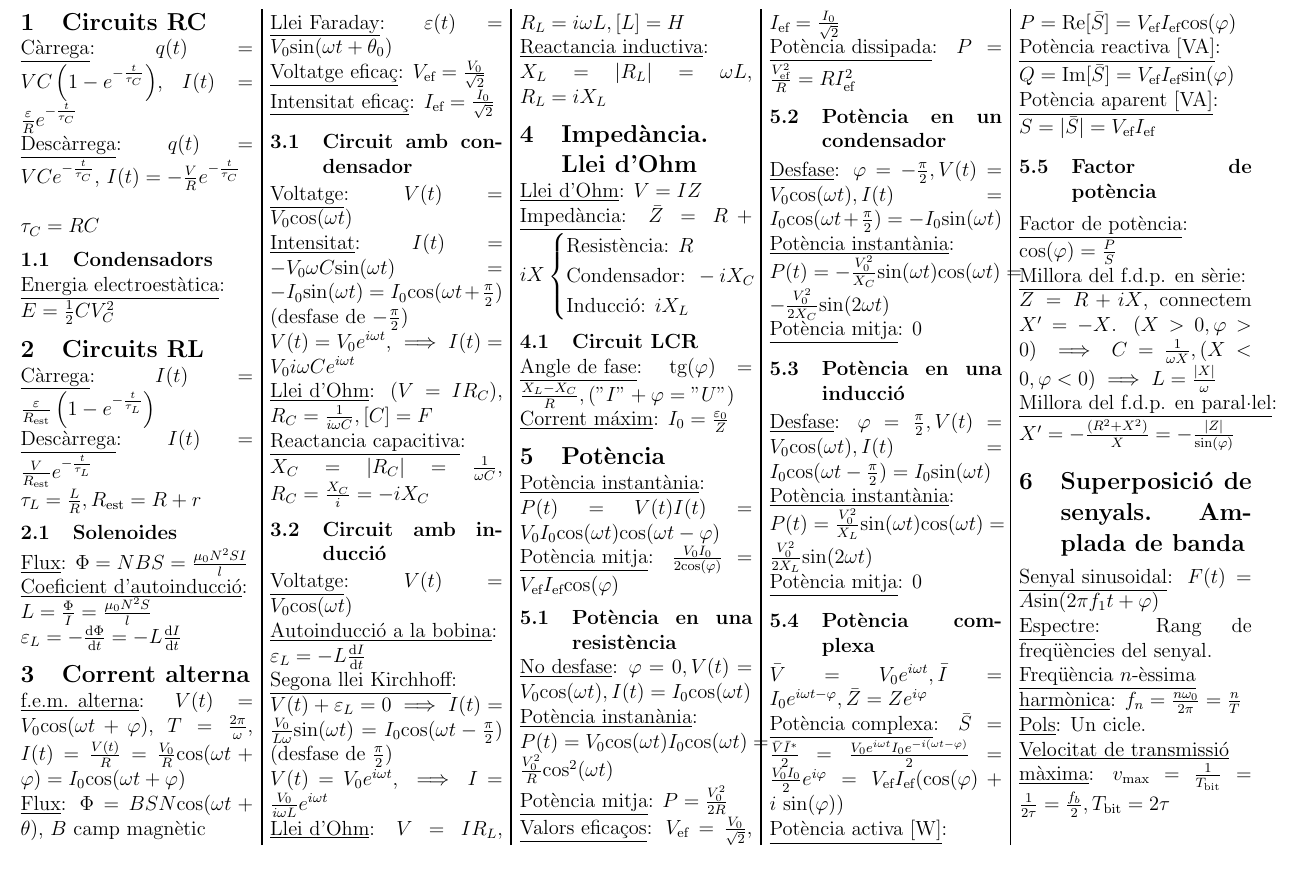
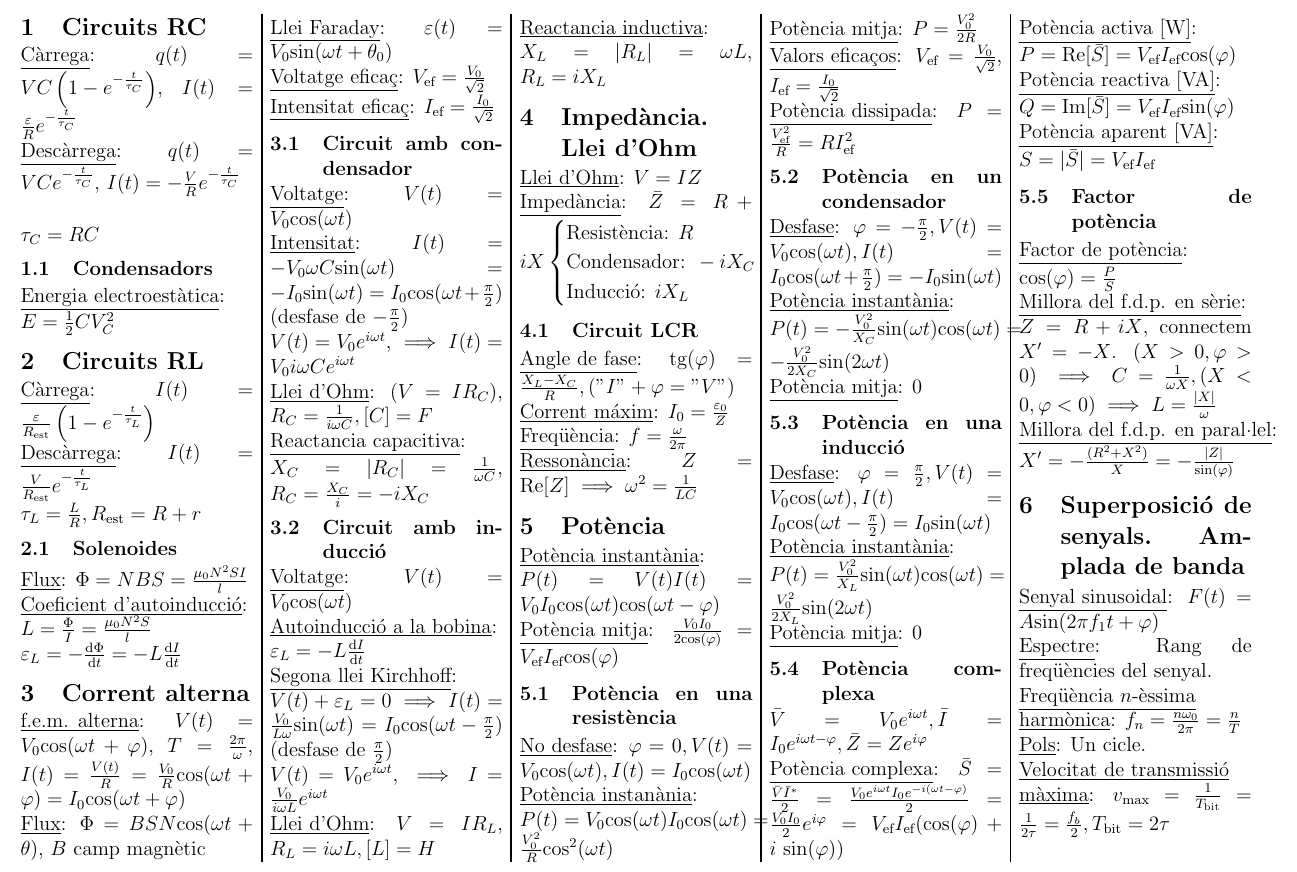
Before and after one commit to MiquelOrtega/Mates, a LaTeX document (FIB/Fisica/formulari_T2.tex): part of the page, cut so that both start at the same text. Compiled offline with pdfLaTeX.

Commit message:
Formulari fisica v5

```diff
--- a/FIB/Fisica/formulari_T2.tex
+++ b/FIB/Fisica/formulari_T2.tex
@@ -70,8 +70,10 @@ $V(t) = V_0e^{i\omega t}$, $\implies I = \frac{V_0}{i\omega L}e^{i\omega t}$ \\
 
 \subsection{Circuit LCR}
 
-\underline{Angle de fase}: tg$(\varphi)=\frac{X_L-X_C}{R}, ("I" + \varphi = "U")$ \\
-\underline{Corrent máxim}: $I_0 = \frac{\varepsilon_0}{Z}$
+\underline{Angle de fase}: tg$(\varphi)=\frac{X_L-X_C}{R}, ("I" + \varphi = "V")$ \\
+\underline{Corrent máxim}: $I_0 = \frac{\varepsilon_0}{Z}$ \\
+\underline{Freqüència}: $f = \frac{\omega}{2\pi}$ \\
+\underline{Ressonància}: $Z = \text{Re}[Z] \implies \omega^2 = \frac{1}{LC}$
 
 \section{Potència}
 
```
Also changed, not shown: FIB/Fisica/formulari_T2.pdf.
